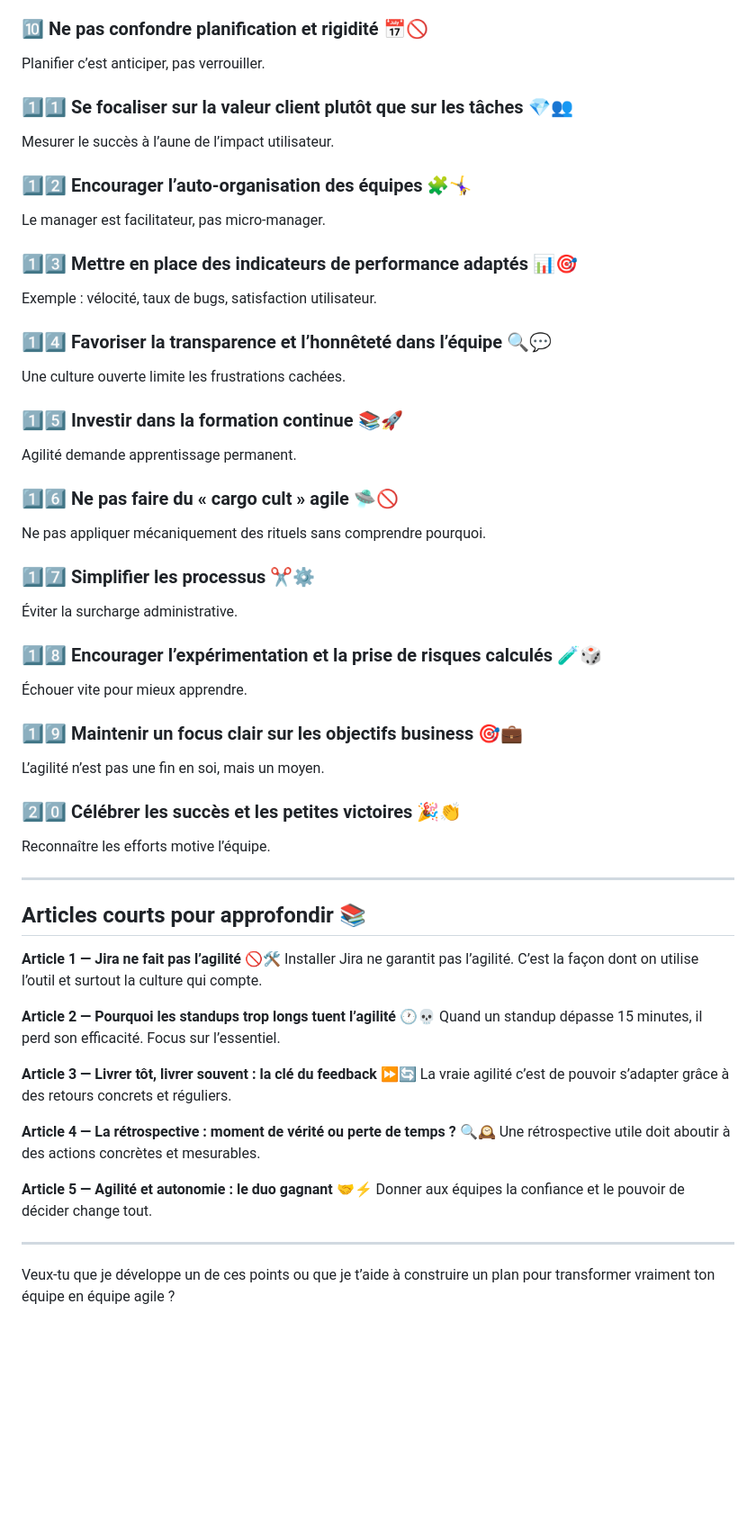
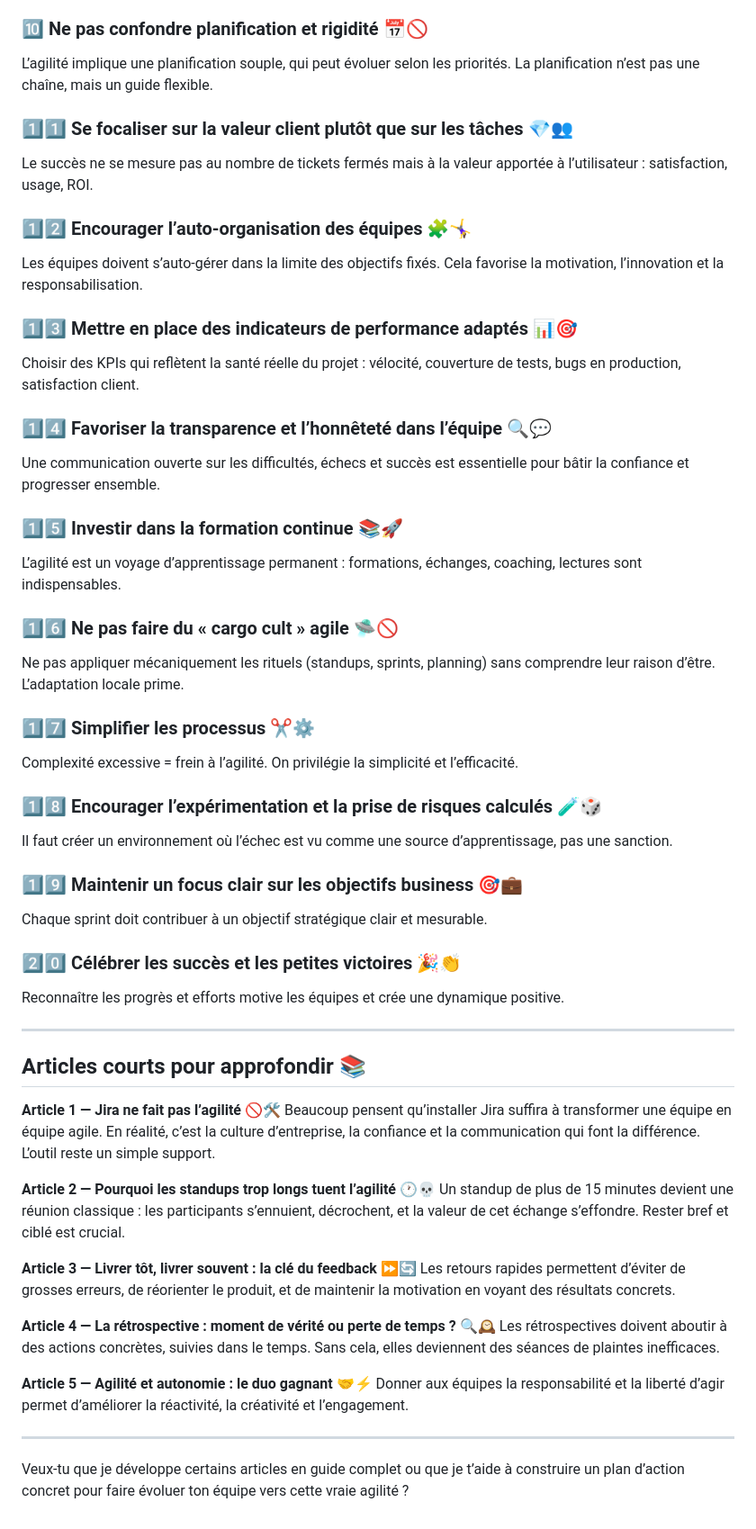
Before and after one commit to sanogotech/portailagilescrum, a Markdown page: jiraToolsVsAgile/README.md, the part around one of its changes. Shown at 90% size. Drawn GitHub-style; blank space fills up the shorter version.

```diff
--- a/jiraToolsVsAgile/README.md
+++ b/jiraToolsVsAgile/README.md
@@ -49,67 +66,67 @@ L’agilité c’est aussi savoir pivoter rapidement.
 
 ### 🔟 Ne pas confondre planification et rigidité 📅🚫
 
-Planifier c’est anticiper, pas verrouiller.
+L’agilité implique une planification souple, qui peut évoluer selon les priorités. La planification n’est pas une chaîne, mais un guide flexible.
 
 ### 1️⃣1️⃣ Se focaliser sur la valeur client plutôt que sur les tâches 💎👥
 
-Mesurer le succès à l’aune de l’impact utilisateur.
+Le succès ne se mesure pas au nombre de tickets fermés mais à la valeur apportée à l’utilisateur : satisfaction, usage, ROI.
 
 ### 1️⃣2️⃣ Encourager l’auto-organisation des équipes 🧩🤸‍♀️
 
-Le manager est facilitateur, pas micro-manager.
+Les équipes doivent s’auto-gérer dans la limite des objectifs fixés. Cela favorise la motivation, l’innovation et la responsabilisation.
 
 ### 1️⃣3️⃣ Mettre en place des indicateurs de performance adaptés 📊🎯
 
-Exemple : vélocité, taux de bugs, satisfaction utilisateur.
+Choisir des KPIs qui reflètent la santé réelle du projet : vélocité, couverture de tests, bugs en production, satisfaction client.
 
 ### 1️⃣4️⃣ Favoriser la transparence et l’honnêteté dans l’équipe 🔍💬
 
-Une culture ouverte limite les frustrations cachées.
+Une communication ouverte sur les difficultés, échecs et succès est essentielle pour bâtir la confiance et progresser ensemble.
 
 ### 1️⃣5️⃣ Investir dans la formation continue 📚🚀
 
-Agilité demande apprentissage permanent.
+L’agilité est un voyage d’apprentissage permanent : formations, échanges, coaching, lectures sont indispensables.
 
 ### 1️⃣6️⃣ Ne pas faire du « cargo cult » agile 🛸🚫
 
-Ne pas appliquer mécaniquement des rituels sans comprendre pourquoi.
+Ne pas appliquer mécaniquement les rituels (standups, sprints, planning) sans comprendre leur raison d’être. L’adaptation locale prime.
 
 ### 1️⃣7️⃣ Simplifier les processus ✂️⚙️
 
-Éviter la surcharge administrative.
+Complexité excessive = frein à l’agilité. On privilégie la simplicité et l’efficacité.
 
 ### 1️⃣8️⃣ Encourager l’expérimentation et la prise de risques calculés 🧪🎲
 
-Échouer vite pour mieux apprendre.
+Il faut créer un environnement où l’échec est vu comme une source d’apprentissage, pas une sanction.
 
 ### 1️⃣9️⃣ Maintenir un focus clair sur les objectifs business 🎯💼
 
-L’agilité n’est pas une fin en soi, mais un moyen.
+Chaque sprint doit contribuer à un objectif stratégique clair et mesurable.
 
 ### 2️⃣0️⃣ Célébrer les succès et les petites victoires 🎉👏
 
-Reconnaître les efforts motive l’équipe.
+Reconnaître les progrès et efforts motive les équipes et crée une dynamique positive.
 
 ---
 
 ## Articles courts pour approfondir 📚
 
 **Article 1 — Jira ne fait pas l’agilité 🚫🛠️**
-Installer Jira ne garantit pas l’agilité. C’est la façon dont on utilise l’outil et surtout la culture qui compte.
+Beaucoup pensent qu’installer Jira suffira à transformer une équipe en équipe agile. En réalité, c’est la culture d’entreprise, la confiance et la communication qui font la différence. L’outil reste un simple support.
 
 **Article 2 — Pourquoi les standups trop longs tuent l’agilité 🕐💀**
-Quand un standup dépasse 15 minutes, il perd son efficacité. Focus sur l’essentiel.
+Un standup de plus de 15 minutes devient une réunion classique : les participants s’ennuient, décrochent, et la valeur de cet échange s’effondre. Rester bref et ciblé est crucial.
 
 **Article 3 — Livrer tôt, livrer souvent : la clé du feedback ⏩🔄**
-La vraie agilité c’est de pouvoir s’adapter grâce à des retours concrets et réguliers.
+Les retours rapides permettent d’éviter de grosses erreurs, de réorienter le produit, et de maintenir la motivation en voyant des résultats concrets.
 
 **Article 4 — La rétrospective : moment de vérité ou perte de temps ? 🔍🕰️**
-Une rétrospective utile doit aboutir à des actions concrètes et mesurables.
+Les rétrospectives doivent aboutir à des actions concrètes, suivies dans le temps. Sans cela, elles deviennent des séances de plaintes inefficaces.
 
 **Article 5 — Agilité et autonomie : le duo gagnant 🤝⚡**
-Donner aux équipes la confiance et le pouvoir de décider change tout.
+Donner aux équipes la responsabilité et la liberté d’agir permet d’améliorer la réactivité, la créativité et l’engagement.
 
 ---
 
-Veux-tu que je développe un de ces points ou que je t’aide à construire un plan pour transformer vraiment ton équipe en équipe agile ?
+Veux-tu que je développe certains articles en guide complet ou que je t’aide à construire un plan d’action concret pour faire évoluer ton équipe vers cette vraie agilité ?
```
Also changed, not shown: other parts of jiraToolsVsAgile/README.md (+30 -13 lines).
